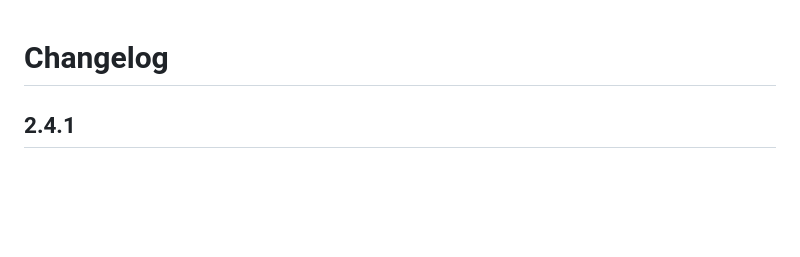
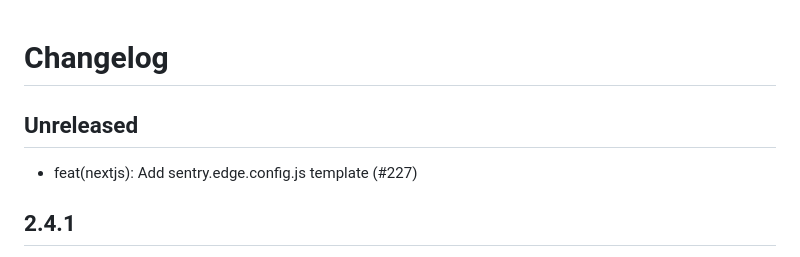
Before and after one commit to getsentry/sentry-wizard, a Markdown page: CHANGELOG.md, the part around the change. Rendered like a GitHub page; blank space fills up the shorter version.

Commit message:
Update changelog

```diff
--- a/CHANGELOG.md
+++ b/CHANGELOG.md
@@ -1,4 +1,8 @@
 # Changelog
+
+## Unreleased
+
+- feat(nextjs): Add sentry.edge.config.js template (#227)
 
 ## 2.4.1
 
```
